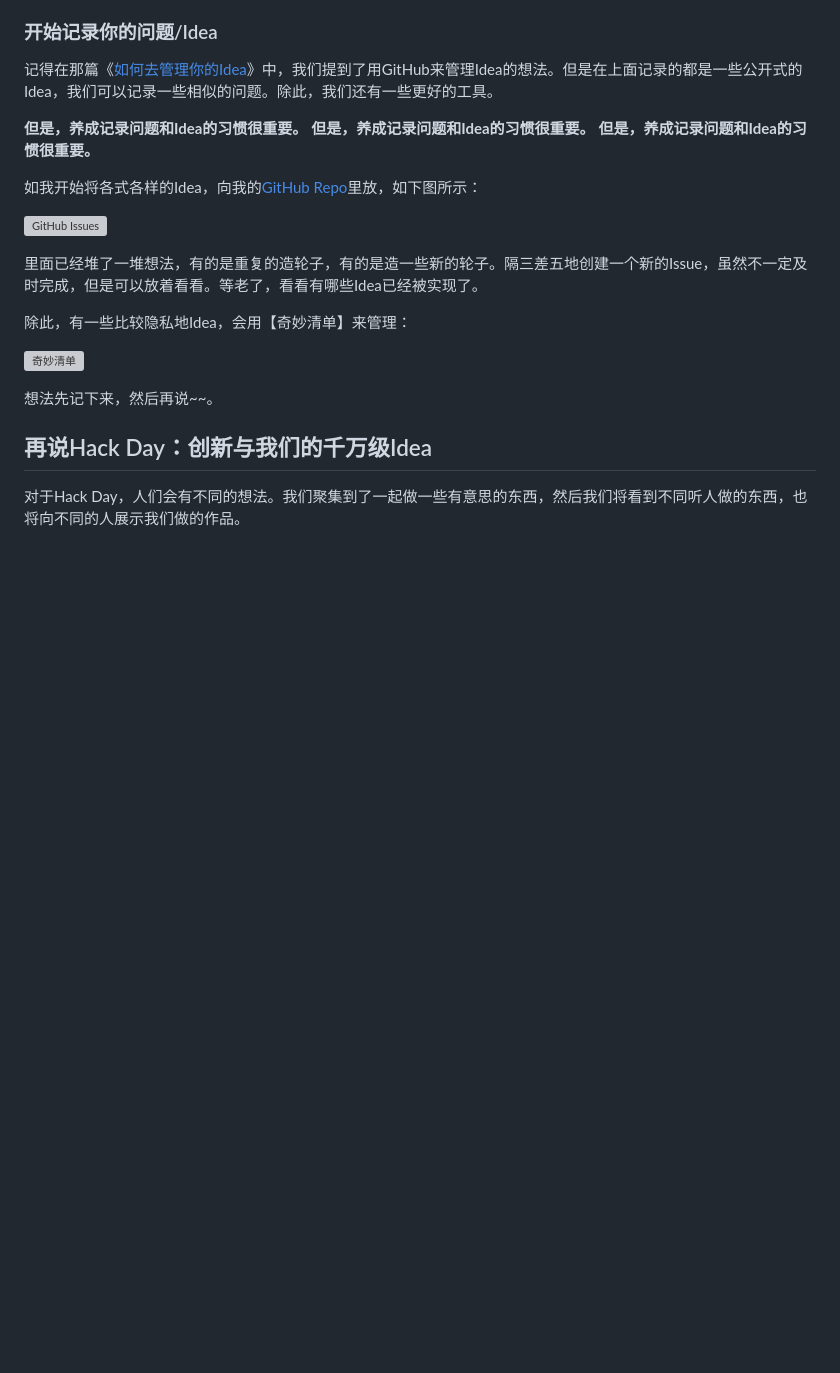
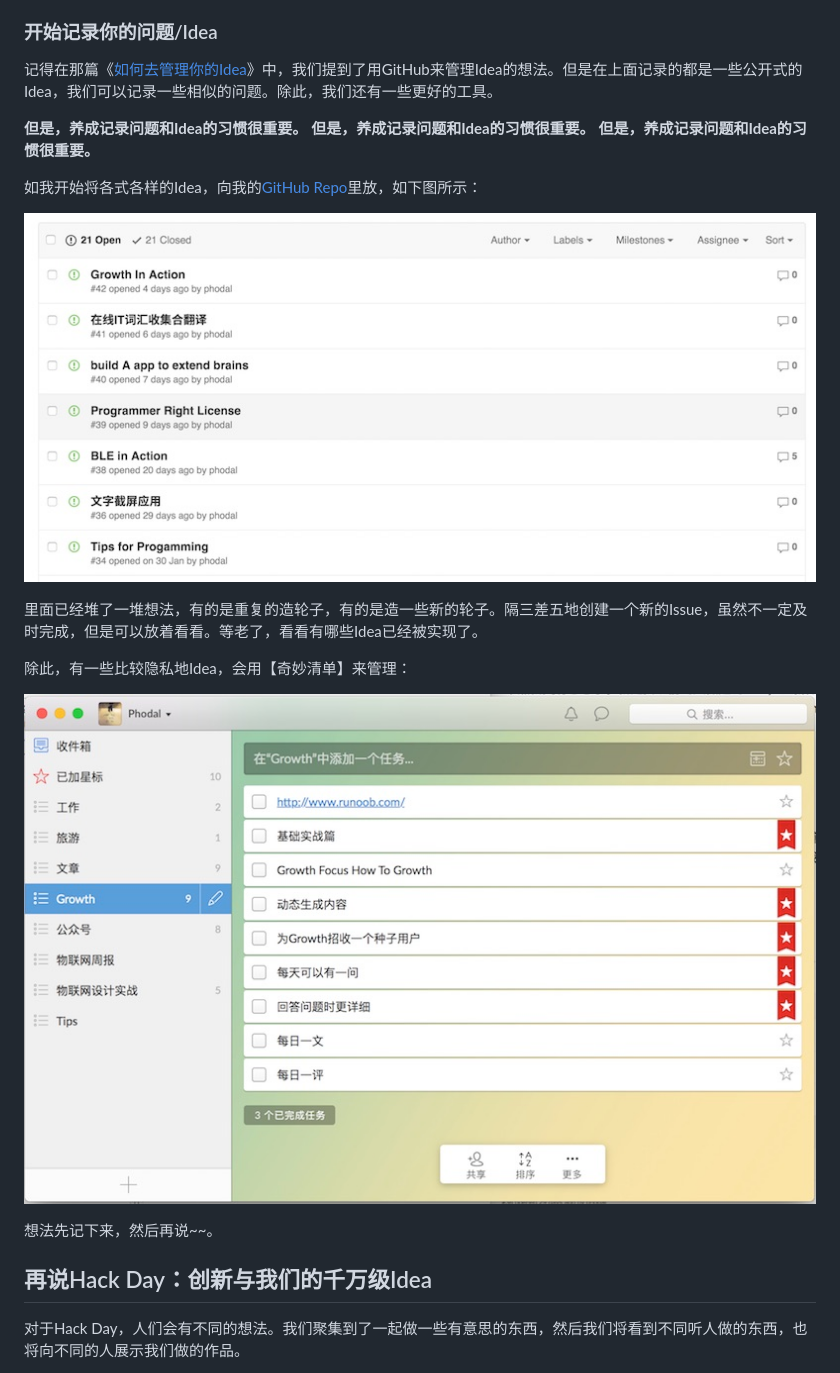
Before and after one commit to phodal/evolution, a Markdown page: ebook.md, the part around the change. Drawn GitHub-style; pictures changed too: images/github-issues.jpg (added), images/wunderlist.jpg (added); blank space fills up the shorter version; grey boxes are pictures that could not be loaded.

Commit message:
[practise] add lost images

```diff
--- a/ebook.md
+++ b/ebook.md
@@ -356,13 +356,13 @@ README都会是一个项目的介绍，而且我们也可以在上面汇集我
 
 如我开始将各式各样的Idea，向我的[GitHub Repo](http://github.com/phodal/ideas)里放，如下图所示：
 
-![GitHub Issues](/static/media/uploads/github-issues.jpg)
+![GitHub Issues](images/github-issues.jpg)
 
 里面已经堆了一堆想法，有的是重复的造轮子，有的是造一些新的轮子。隔三差五地创建一个新的Issue，虽然不一定及时完成，但是可以放着看看。等老了，看看有哪些Idea已经被实现了。
 
 除此，有一些比较隐私地Idea，会用【奇妙清单】来管理：
 
-![奇妙清单](/static/media/uploads/wunderlist.jpg)
+![奇妙清单](images/wunderlist.jpg)
 
 想法先记下来，然后再说~~。
 
```
Also changed, not shown: chapters/practise.md (+2 -2 lines), 1 other file.
